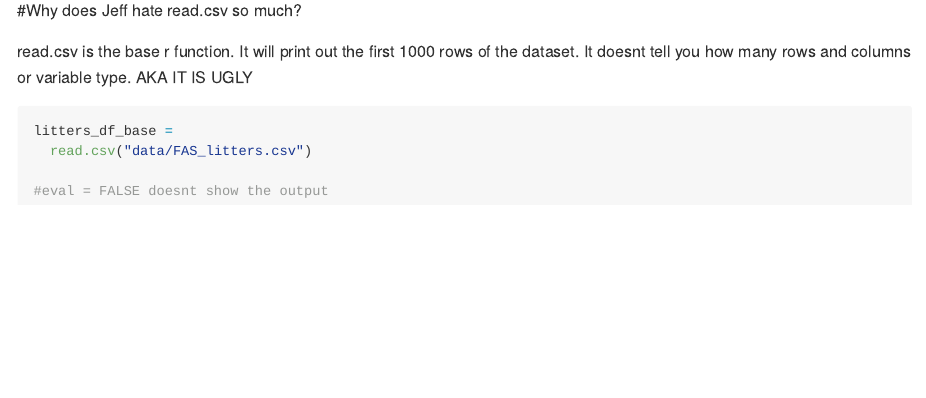
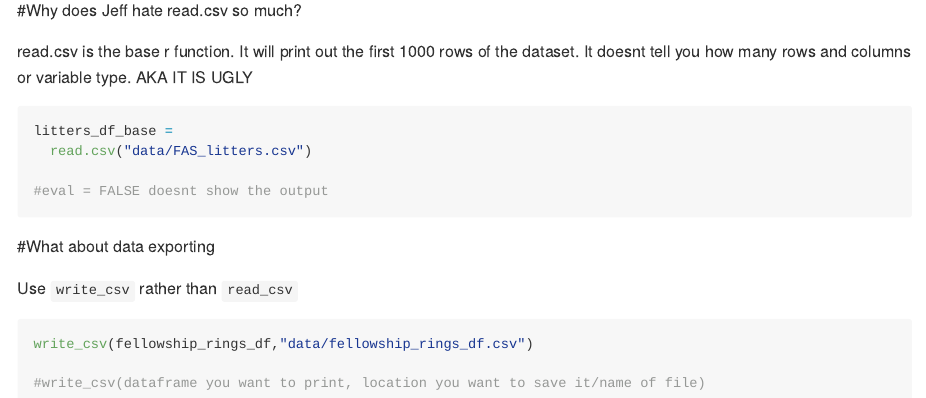
Before and after one commit to devonapark/data_wrangling_i, an R Markdown document (template.Rmd): the page in a window 1100 px wide, from 4680 px down. Rendered offline with R 4.5, knitr and Pandoc, with nearby package versions; some code elsewhere in the file could not run offline; long lines of code are wrapped; column names are cleaned by a stand-in for the janitor package.

Commit message:
added comment on data export

````diff
--- a/template.Rmd
+++ b/template.Rmd
@@ -129,3 +129,14 @@ litters_df_base =
 
 #eval = FALSE doesnt show the output
 ```
+
+
+#What about data exporting
+
+Use `write_csv` rather than `read_csv`
+
+```{r}
+write_csv(fellowship_rings_df,"data/fellowship_rings_df.csv")
+
+#write_csv(dataframe you want to print, location you want to save it/name of file)
+```
````
